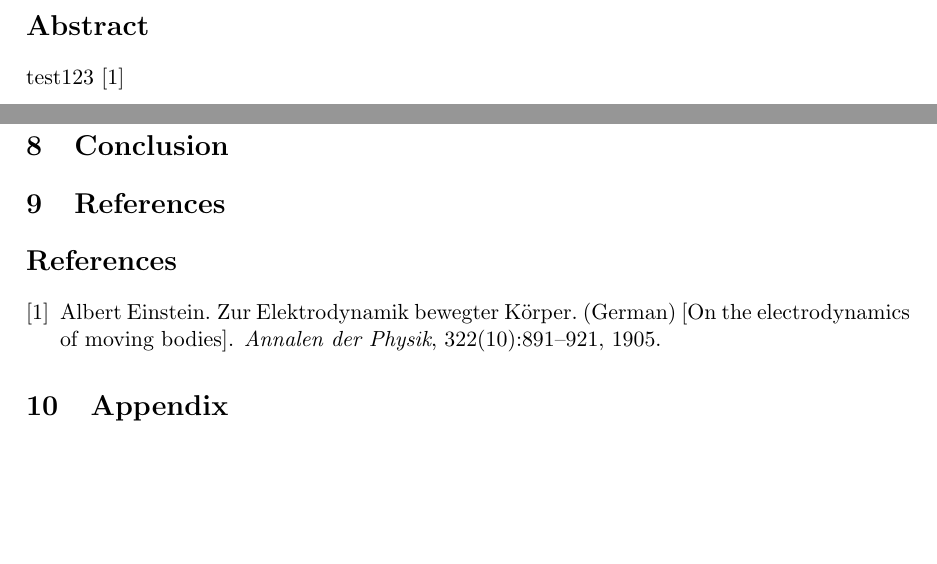
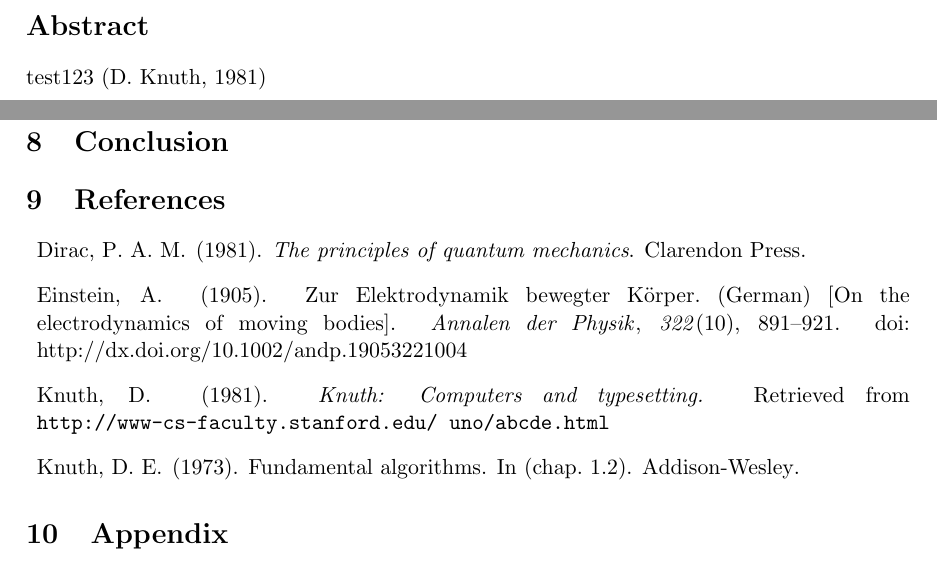
Before and after one commit to benfidlers/peno3_esat1, a LaTeX document (Verslag.tex): two parts of pages 3 and 16 of 16, joined at a grey line, cut so that both start at the same text, the shorter picture padded with empty space. Compiled offline with pdfLaTeX.

Commit message:
Update Verslag.tex

```diff
--- a/Verslag.tex
+++ b/Verslag.tex
@@ -10,9 +10,13 @@
 \usepackage{amsmath}
 \usepackage{array}
 \usepackage{graphicx}
+\usepackage{apacite}
 
 \graphicspath{ {figures/} }
 \graphicspath{ {./verslag_figuren/} }
+
+\usepackage[numbib]{tocbibind}
+
 \begin{document}
 
 \includepdf[pages=-]{frontpage.pdf}
@@ -20,7 +24,7 @@
 \section*{Abstract}
 \thispagestyle{empty}
 
-test123 \cite{einstein}
+test123 \cite{knuthwebsite}
 
 \newpage
 \tableofcontents
@@ -223,9 +227,8 @@ For this project, some courses from the first three semesters are useful to be a
 
 \section{Conclusion}
 
-\section{References}
-
-\bibliographystyle{plain}
+\nocite{*}
+\bibliographystyle{apacite}
 \bibliography{references.bib}
 
 \section{Appendix}
```
